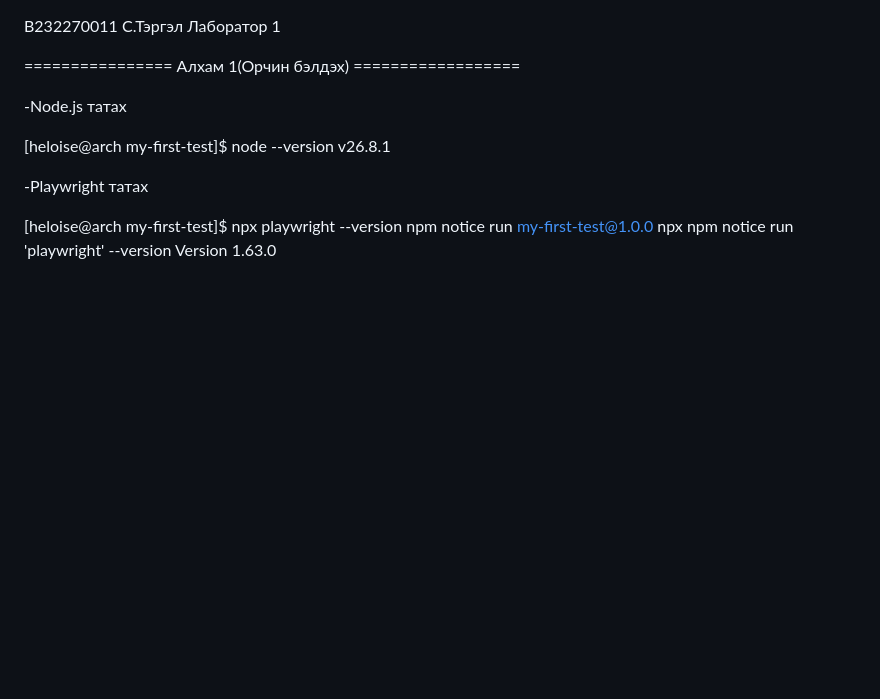
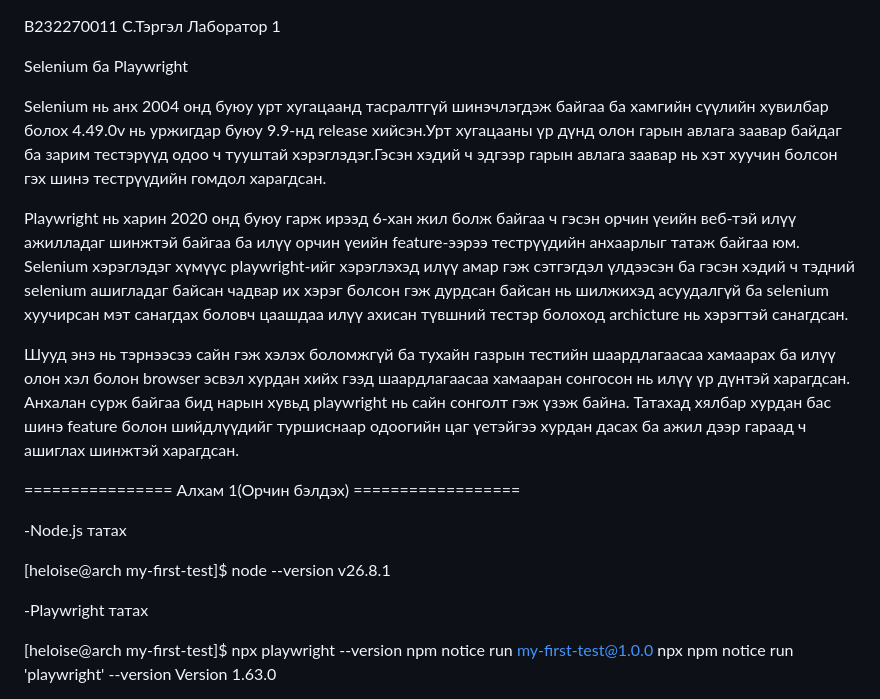
Before and after one commit to suzukk/Lab1-playwright-saucedemo-testing, a Markdown page: README.md, the part around the change. Drawn GitHub-style; blank space fills up the shorter version.

Commit message:
Final Readme

```diff
--- a/README.md
+++ b/README.md
@@ -1,4 +1,23 @@
 B232270011 С.Тэргэл Лаборатор 1
+
+Selenium ба Playwright
+
+Selenium нь анх 2004 онд буюу урт хугацаанд тасралтгүй шинэчлэгдэж байгаа ба хамгийн сүүлийн хувилбар
+болох 4.49.0v нь уржигдар буюу 9.9-нд release хийсэн.Урт хугацааны үр дүнд олон гарын авлага заавар байдаг
+ба зарим тестэрүүд одоо ч тууштай хэрэглэдэг.Гэсэн хэдий ч эдгээр гарын авлага заавар нь хэт хуучин болсон
+гэх шинэ тестрүүдийн гомдол харагдсан.
+
+Playwright нь харин 2020 онд буюу гарж ирээд 6-хан жил болж байгаа ч гэсэн орчин үеийн веб-тэй илүү
+ажилладаг шинжтэй байгаа ба илүү орчин үеийн feature-ээрээ тестрүүдийн анхаарлыг татаж байгаа юм. Selenium
+хэрэглэдэг хүмүүс playwright-ийг хэрэглэхэд илүү амар гэж сэтгэгдэл үлдээсэн ба гэсэн хэдий ч тэдний selenium
+ашигладаг байсан чадвар их хэрэг болсон гэж дурдсан байсан нь шилжихэд асуудалгүй ба selenium хуучирсан мэт
+санагдах боловч цаашдаа илүү ахисан түвшний тестэр болоход archicture нь хэрэгтэй санагдсан.
+
+Шууд энэ нь тэрнээсээ сайн гэж хэлэх боломжгүй ба тухайн газрын тестийн шаардлагаасаа хамаарах ба илүү
+олон хэл болон browser эсвэл хурдан хийх гээд шаардлагаасаа хамааран сонгосон нь илүү үр дүнтэй харагдсан.
+Анхалан сурж байгаа бид нарын хувьд playwright нь сайн сонголт гэж үзэж байна. Татахад хялбар хурдан бас
+шинэ feature болон шийдлүүдийг туршиснаар одоогийн цаг үетэйгээ хурдан дасах ба ажил дээр гараад ч ашиглах шинжтэй харагдсан.
+
 
 ================ Алхам 1(Орчин бэлдэх) ==================
 
```
